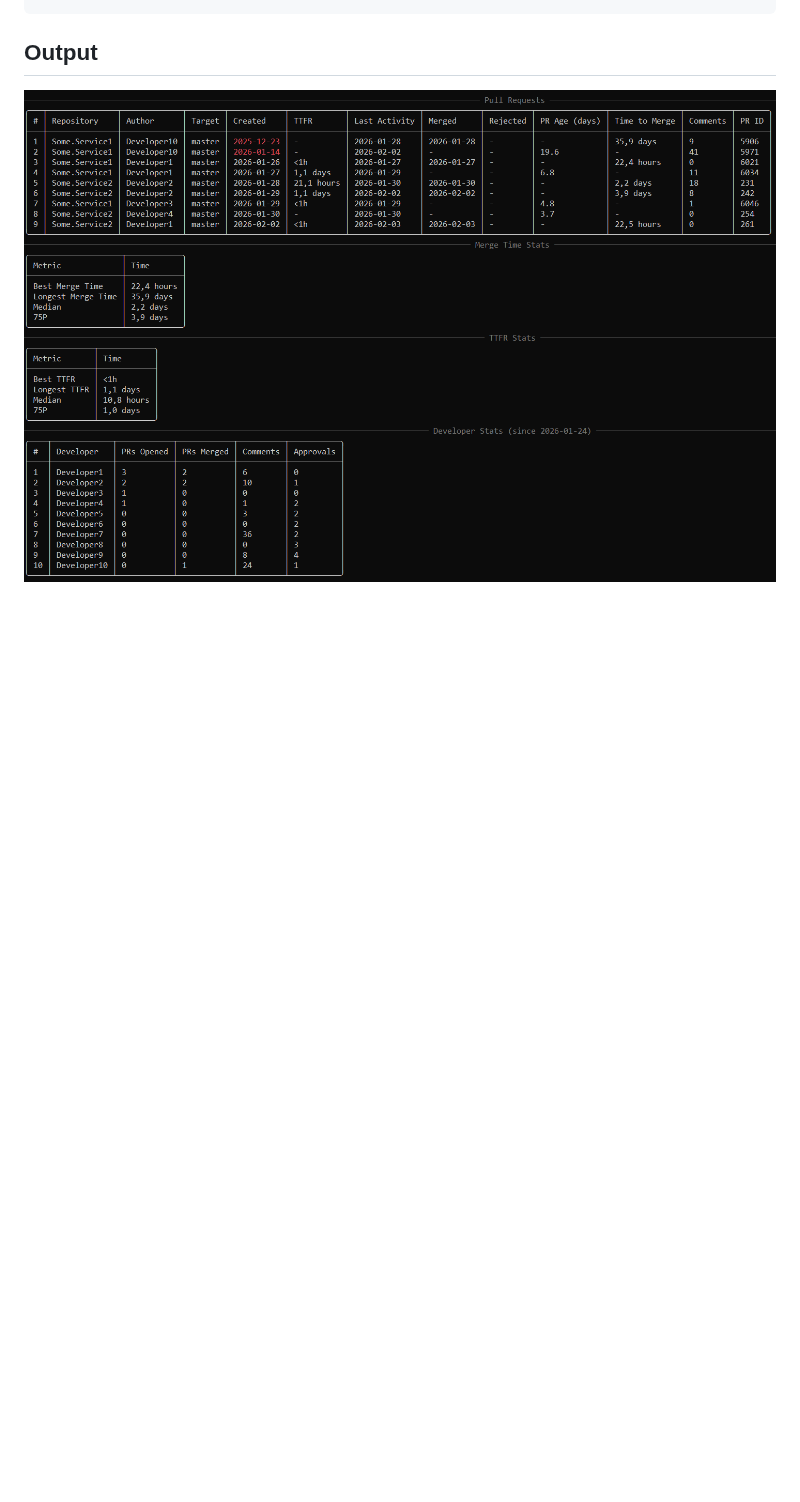
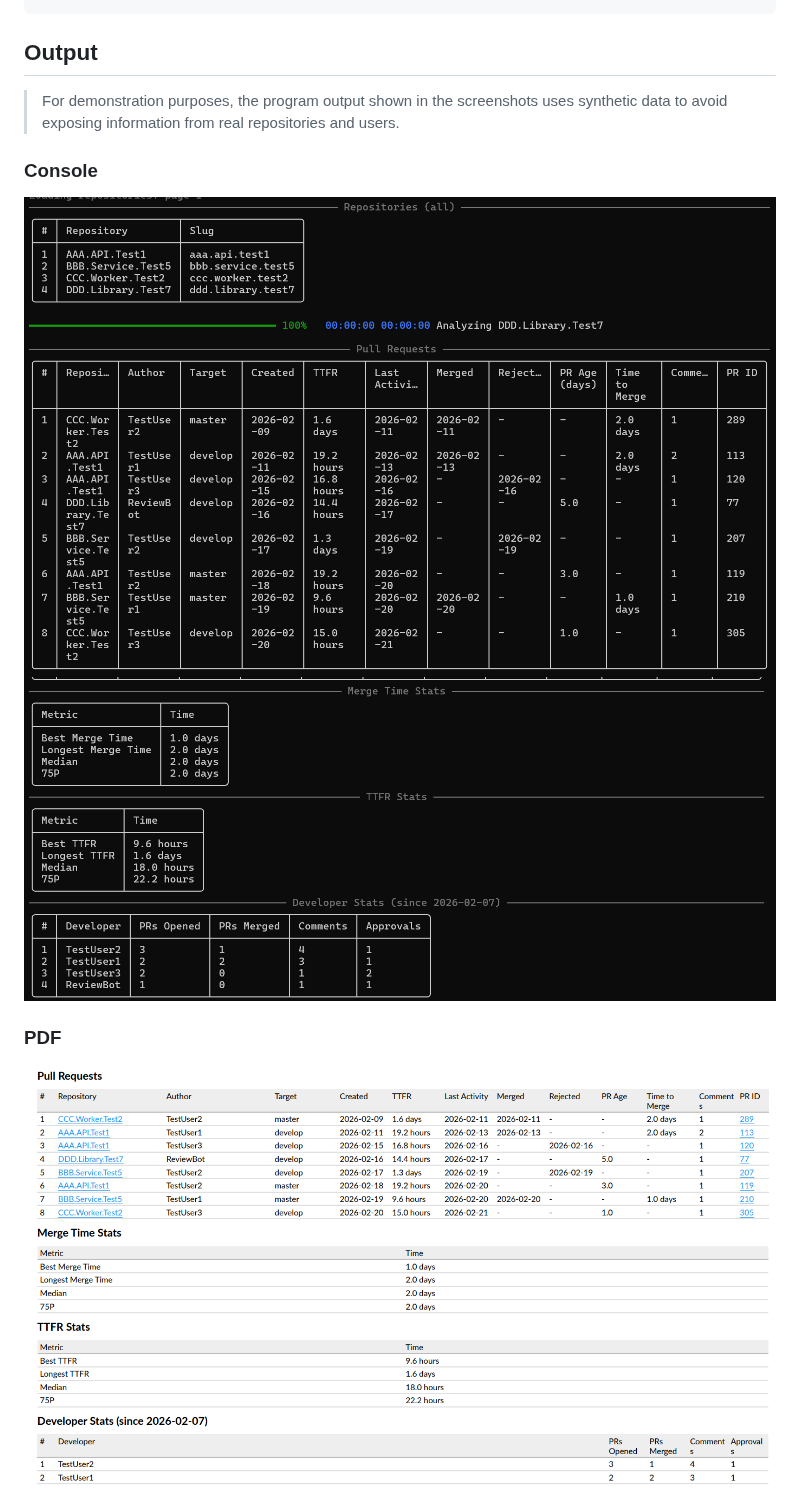
Before and after one commit to ntulenev/BBDevPulse, a Markdown page: README.md, the part around the change. Rendered like a GitHub page; pictures changed too: Page1.png (added), Page2.png (added), Page3.png (added); blank space fills up the shorter version.

Commit message:
Add output screenshots

````diff
--- a/README.md
+++ b/README.md
@@ -70,4 +70,11 @@ All settings are under the `Bitbucket` object.
 ```
 ## Output
 
-<img src="Pulse.png" alt="BBDevPulse output">
+>For demonstration purposes, the program output shown in the screenshots uses synthetic data to avoid exposing information from real repositories and users.
+
+### Console
+<img src="Page1.png" alt="BBDevPulse output part 1">
+<img src="Page2.png" alt="BBDevPulse output part 2">
+
+### PDF
+<img src="Page3.png" alt="BBDevPulse output part 3">
````
